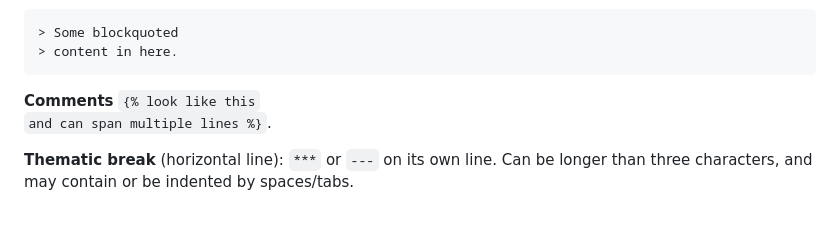
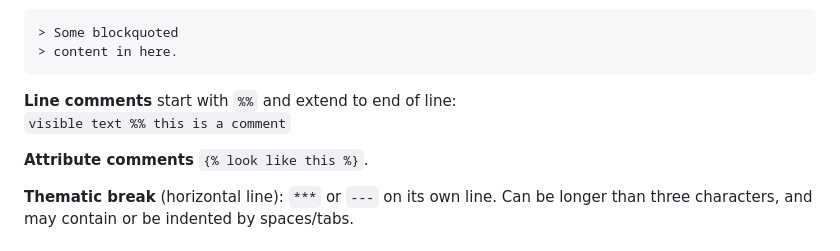
Before and after one commit to jgm/djot, a Markdown page: doc/cheatsheet.md, the part around the change. Drawn GitHub-style; blank space fills up the shorter version.

Commit message:
Add line comment syntax (`%%` to end of line)
Introduces a dedicated line comment syntax that extends from `%%`
to the end of the line. This addresses the limitations of attribute-based
comments discussed in #67:

- Visually obvious what is commented out, even without highlighting
- Works uniformly in inline and block contexts
- No issues with blank lines breaking multi-line comments
- Follows established pattern from LaTeX

The existing attribute comment syntax (`{% ... %}`) is preserved
for adding comments within attributes.

Refs #67

```diff
--- a/doc/cheatsheet.md
+++ b/doc/cheatsheet.md
@@ -23,8 +23,10 @@ Leave a blank line between paragraphs.
 > content in here.
 ~~~
 
-**Comments** `{% look like this`\
-`and can span multiple lines %}`.
+**Line comments** start with `%%` and extend to end of line:\
+`visible text %% this is a comment`
+
+**Attribute comments** `{% look like this %}`.
 
 **Thematic break** (horizontal line): `***` or `---` on its own line.
 Can be longer than three characters, and may contain or be indented
```
Also changed, not shown: 1 other file.
